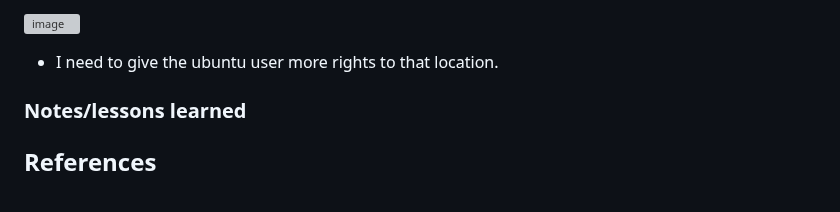
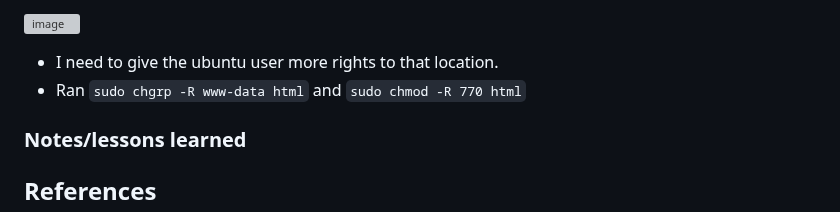
Before and after one commit to thornburyjac/4980PrototypeSite, a Markdown page: README.md, the part around the change. GitHub-like rendering; grey boxes are pictures that could not be loaded.

```diff
--- a/README.md
+++ b/README.md
@@ -546,6 +546,7 @@ EOF
 
 
 - I need to give the ubuntu user more rights to that location.
+- Ran `sudo chgrp -R www-data html` and `sudo chmod -R 770 html`
 
 ### Notes/lessons learned
 
```
